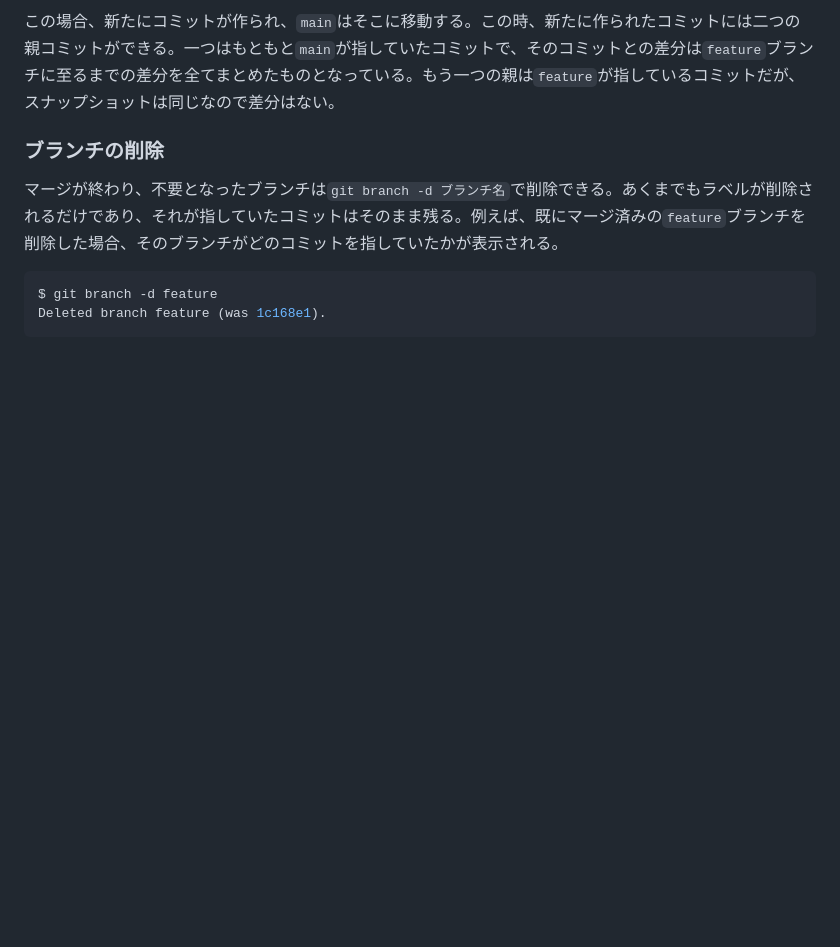
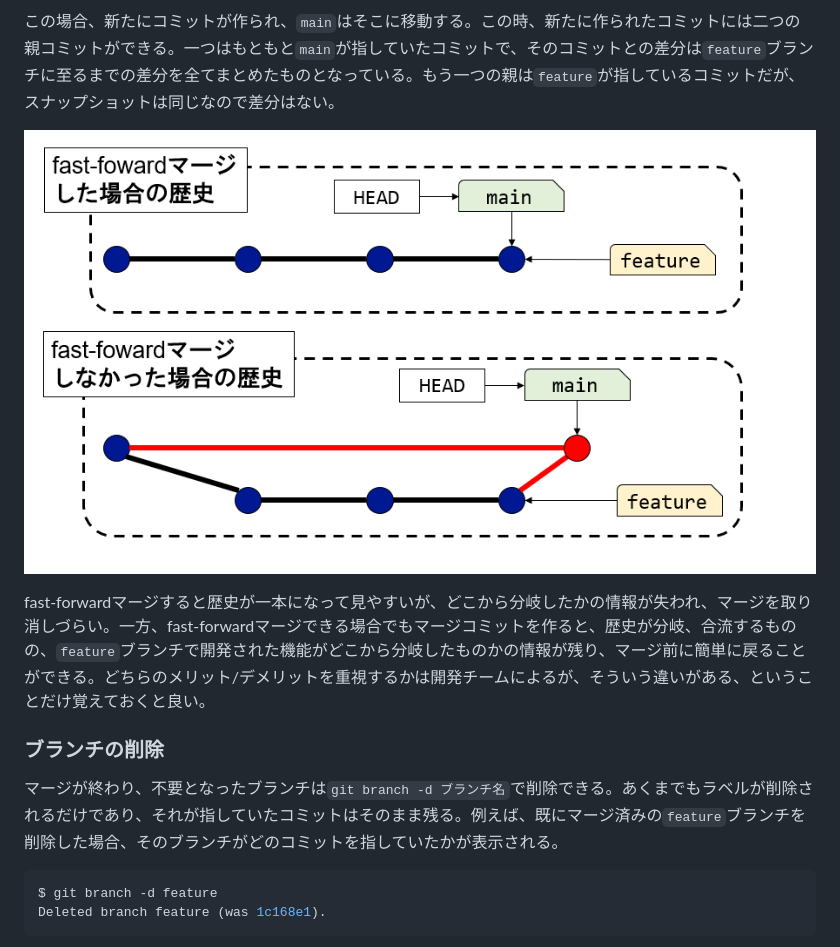
Before and after one commit to kaityo256/github, a Markdown page: branch/README.md, the part around the change. Drawn GitHub-style; pictures changed too: branch/fig/ff_compare.png (added); blank space fills up the shorter version.

```diff
--- a/branch/README.md
+++ b/branch/README.md
@@ -143,6 +143,10 @@ git merge ブランチ名
 ![no_ff.png](fig/no_ff.png)
 
 この場合、新たにコミットが作られ、`main`はそこに移動する。この時、新たに作られたコミットには二つの親コミットができる。一つはもともと`main`が指していたコミットで、そのコミットとの差分は`feature`ブランチに至るまでの差分を全てまとめたものとなっている。もう一つの親は`feature`が指しているコミットだが、スナップショットは同じなので差分はない。
+
+![ff_compare](fig/ff_compare.png)
+
+fast-forwardマージすると歴史が一本になって見やすいが、どこから分岐したかの情報が失われ、マージを取り消しづらい。一方、fast-forwardマージできる場合でもマージコミットを作ると、歴史が分岐、合流するものの、`feature`ブランチで開発された機能がどこから分岐したものかの情報が残り、マージ前に簡単に戻ることができる。どちらのメリット/デメリットを重視するかは開発チームによるが、そういう違いがある、ということだけ覚えておくと良い。
 
 ### ブランチの削除
 
```
Also changed, not shown: 2 other files.
